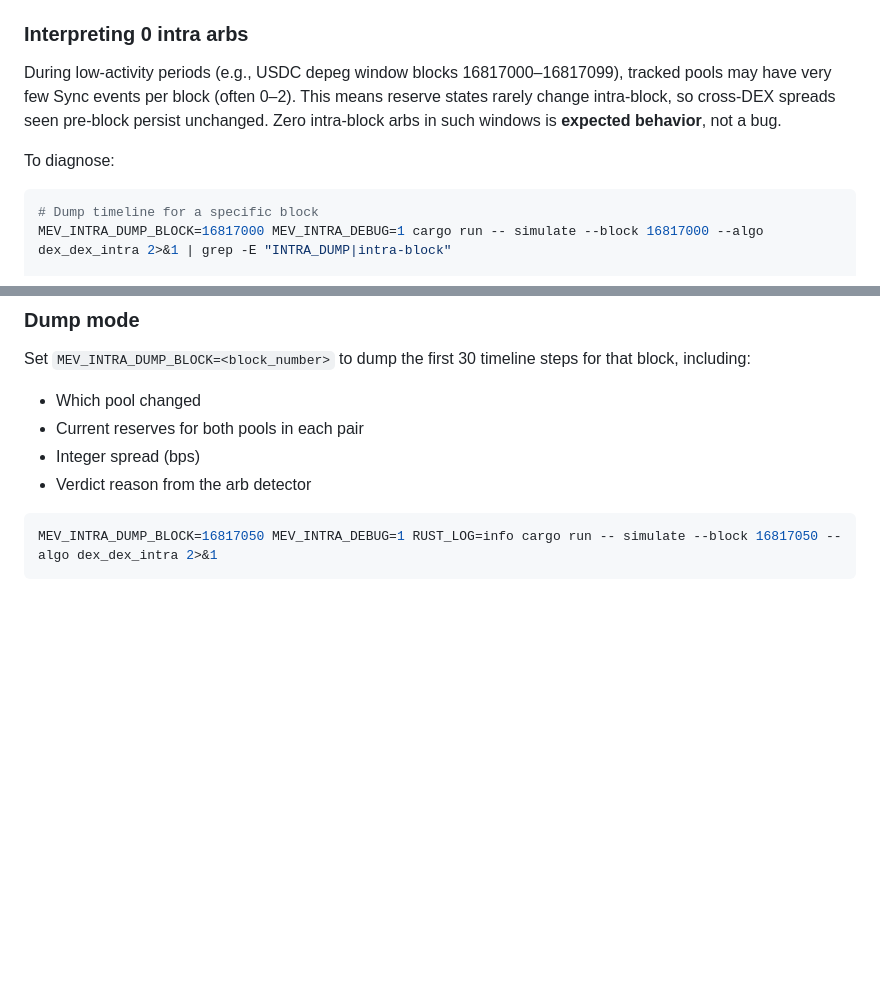
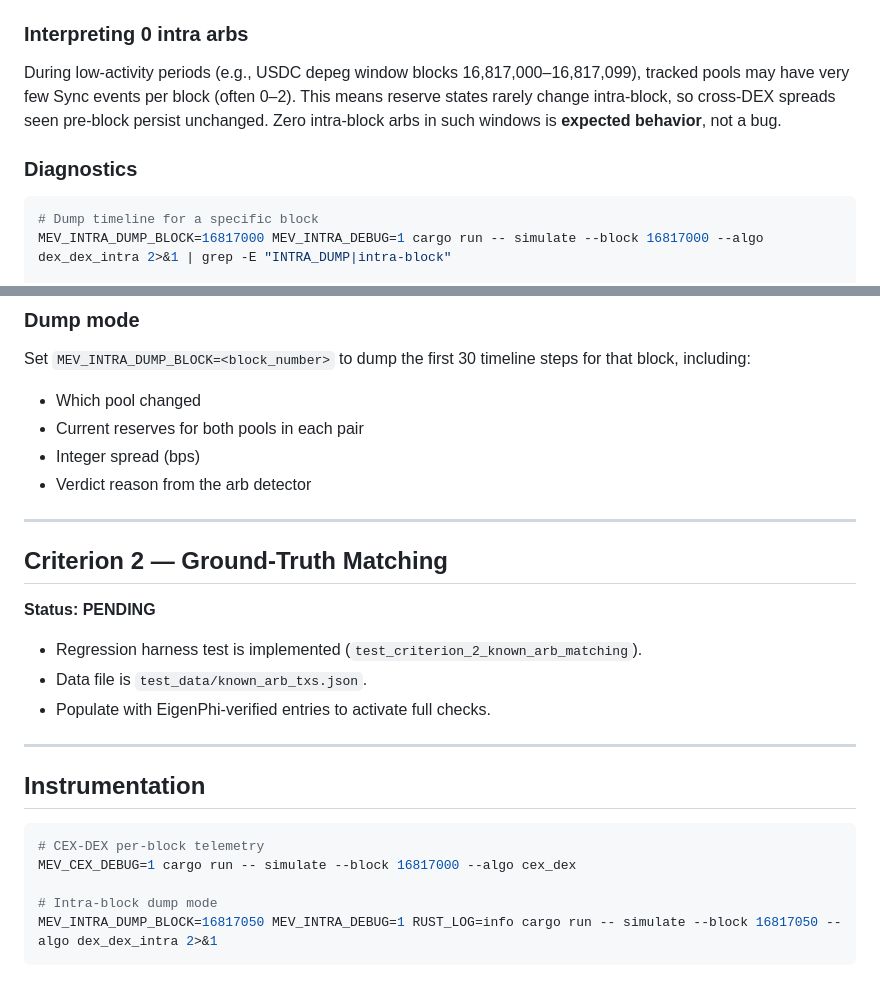
Before and after one commit to gaveesh89/Eth_Mev_Backtesting, a Markdown page: docs/VALIDATION.md, 2 parts joined by grey strips. Rendered like a GitHub page; blank space fills up the shorter version.

````diff
--- a/docs/VALIDATION.md
+++ b/docs/VALIDATION.md
@@ -46,9 +77,10 @@ Merged timeline of all `Sync` logs sorted by `(tx_index, log_index)`, with `dete
 
 ### Interpreting 0 intra arbs
 
-During low-activity periods (e.g., USDC depeg window blocks 16817000–16817099), tracked pools may have very few Sync events per block (often 0–2). This means reserve states rarely change intra-block, so cross-DEX spreads seen pre-block persist unchanged. Zero intra-block arbs in such windows is **expected behavior**, not a bug.
+During low-activity periods (e.g., USDC depeg window blocks 16,817,000–16,817,099), tracked pools may have very few Sync events per block (often 0–2). This means reserve states rarely change intra-block, so cross-DEX spreads seen pre-block persist unchanged. Zero intra-block arbs in such windows is **expected behavior**, not a bug.
 
-To diagnose:
+### Diagnostics
+
 ```bash
 # Dump timeline for a specific block
 MEV_INTRA_DUMP_BLOCK=16817000 MEV_INTRA_DEBUG=1 cargo run -- simulate --block 16817000 --algo dex_dex_intra 2>&1 | grep -E "INTRA_DUMP|intra-block"
@@ -65,6 +97,24 @@ Set `MEV_INTRA_DUMP_BLOCK=<block_number>` to dump the first 30 timeline steps fo
 - Integer spread (bps)
 - Verdict reason from the arb detector
 
+---
+
+## Criterion 2 — Ground-Truth Matching
+
+**Status: PENDING**
+
+- Regression harness test is implemented (`test_criterion_2_known_arb_matching`).
+- Data file is `test_data/known_arb_txs.json`.
+- Populate with EigenPhi-verified entries to activate full checks.
+
+---
+
+## Instrumentation
+
 ```bash
+# CEX-DEX per-block telemetry
+MEV_CEX_DEBUG=1 cargo run -- simulate --block 16817000 --algo cex_dex
+
+# Intra-block dump mode
 MEV_INTRA_DUMP_BLOCK=16817050 MEV_INTRA_DEBUG=1 RUST_LOG=info cargo run -- simulate --block 16817050 --algo dex_dex_intra 2>&1
 ```
````
Also changed, not shown: other parts of docs/VALIDATION.md (+45 -14 lines).
